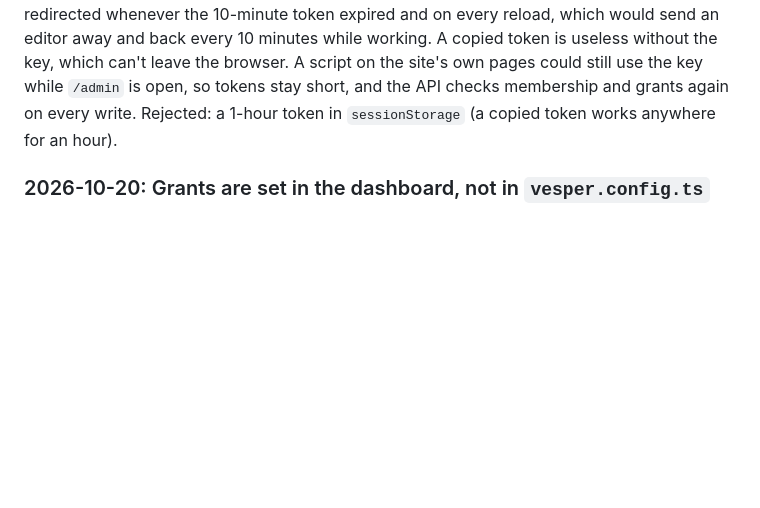
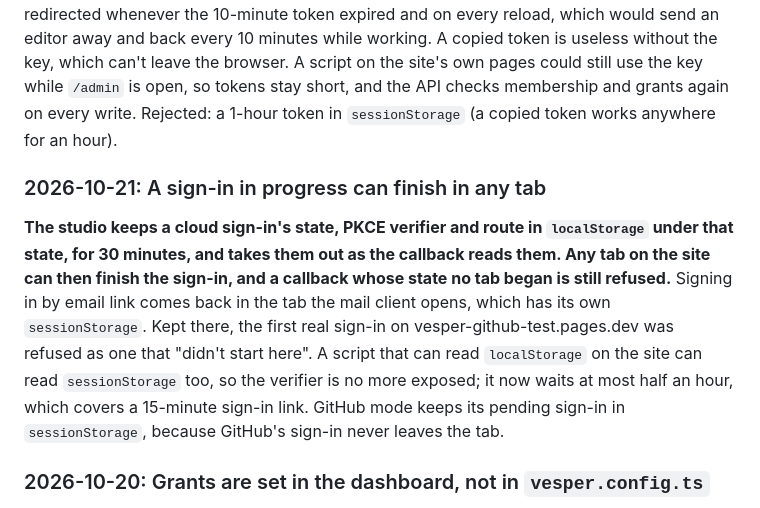
Before and after one commit to VesperCMS/vespercms, a Markdown page: DECISIONS.md, the part around the change. Drawn GitHub-style; blank space fills up the shorter version.

Commit message:
docs: a cloud sign-in in progress can finish in any tab
Co-Authored-By: Claude Opus 5.5 <noreply@anthropic.com>

```diff
--- a/DECISIONS.md
+++ b/DECISIONS.md
@@ -803,6 +803,10 @@ Phase 4's design is in PLAN.md. Jeremy took every recommendation on 2026-10-20 (
 
 **The studio makes a non-extractable key pair, keeps it in IndexedDB, and binds every token to it. A 10-minute access token is renewed in the background with a rotating refresh token, bound to the same key, which lapses after 12 hours unused or 7 days at most. Only then does the studio redirect to sign in again (call 2; spec §7.2 changed).** The spec's first version redirected whenever the 10-minute token expired and on every reload, which would send an editor away and back every 10 minutes while working. A copied token is useless without the key, which can't leave the browser. A script on the site's own pages could still use the key while `/admin` is open, so tokens stay short, and the API checks membership and grants again on every write. Rejected: a 1-hour token in `sessionStorage` (a copied token works anywhere for an hour).
 
+### 2026-10-21: A sign-in in progress can finish in any tab
+
+**The studio keeps a cloud sign-in's state, PKCE verifier and route in `localStorage` under that state, for 30 minutes, and takes them out as the callback reads them. Any tab on the site can then finish the sign-in, and a callback whose state no tab began is still refused.** Signing in by email link comes back in the tab the mail client opens, which has its own `sessionStorage`. Kept there, the first real sign-in on vesper-github-test.pages.dev was refused as one that "didn't start here". A script that can read `localStorage` on the site can read `sessionStorage` too, so the verifier is no more exposed; it now waits at most half an hour, which covers a 15-minute sign-in link. GitHub mode keeps its pending sign-in in `sessionStorage`, because GitHub's sign-in never leaves the tab.
+
 ### 2026-10-20: Grants are set in the dashboard, not in `vesper.config.ts`
 
 **A site admin gives each member a role and, optionally, grants (a collection, an entry glob, and whether publishing needs approval), picked in the dashboard from the site's manifest. The unused `roles` key leaves `vesper.config.ts` (call 3; spec §6.4 and §7.5 changed).** A college's web office changes who can edit what without a developer or a deploy, and the API holds the grants it enforces instead of trusting a deployed file. Rejected: named roles in the config (every change waits for a deploy) and both (two places to look when someone can't edit).
```
Also changed, not shown: CLAUDE.md (+2 -0 lines).
